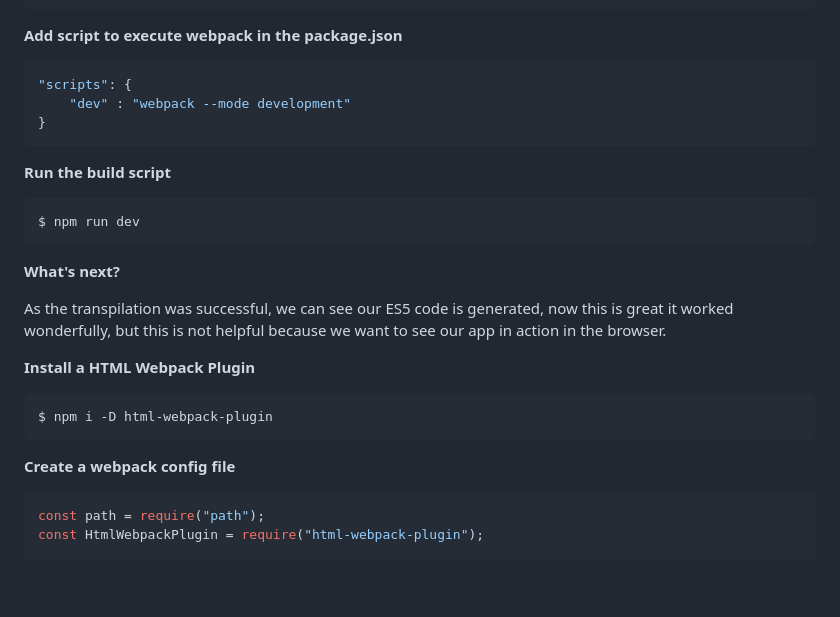
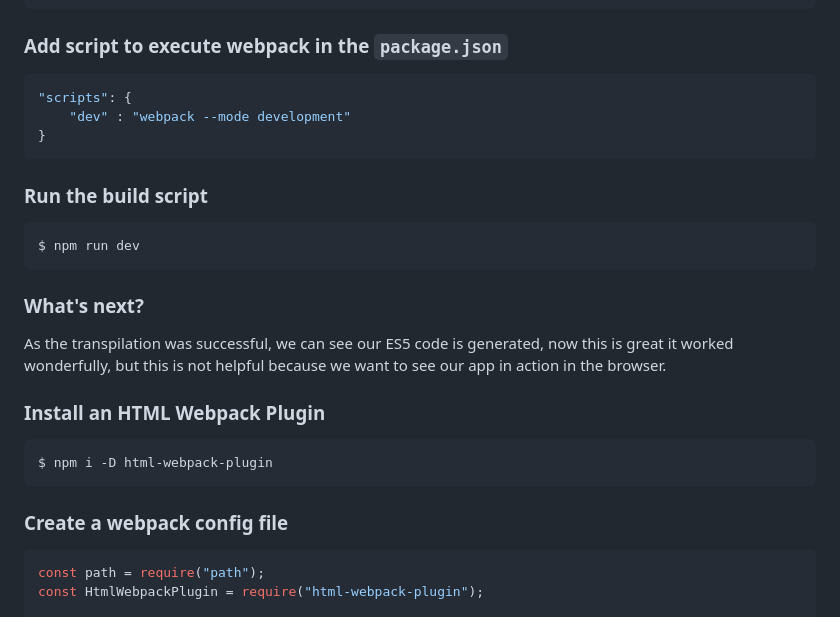
Before and after one commit to hritik5102/Webpack-Babel-SWC, a Markdown page: README.md, the part around the change printed below. Rendered like a GitHub page; blank space fills up the shorter version.

````diff
--- a/README.md
+++ b/README.md
@@ -85,7 +86,7 @@ module.exports = {
 };
 ```
 
-**Add script to execute webpack in the package.json**
+### Add script to execute webpack in the `package.json`
 
 ```json
 "scripts": {
@@ -93,23 +94,23 @@ module.exports = {
 }
 ```
 
-**Run the build script**
+### Run the build script
 
 ```bash
 $ npm run dev
 ```
 
-**What's next?**
+### What's next?
 
 As the transpilation was successful, we can see our ES5 code is generated, now this is great it worked wonderfully, but this is not helpful because we want to see our app in action in the browser.
 
-**Install a HTML Webpack Plugin**
+### Install an HTML Webpack Plugin
 
 ```bash
 $ npm i -D html-webpack-plugin
 ```
 
-**Create a webpack config file**
+### Create a webpack config file
 
 ```js
 const path = require("path");
````
Also changed, not shown: other parts of README.md (+22 -21 lines).
